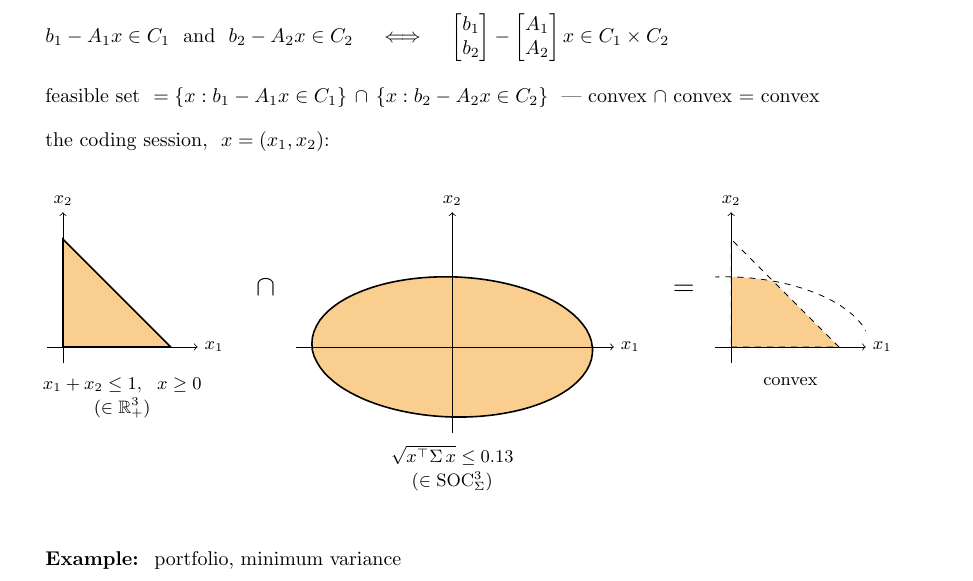
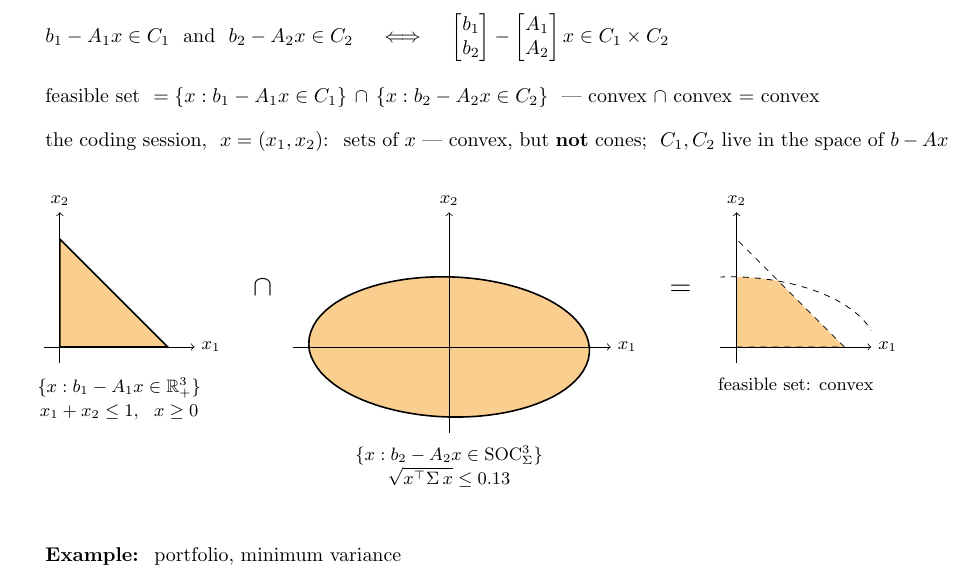
Before and after one commit to hankpark0706/AD7031, a LaTeX document (lecture-notes/OUU_week06_note.tex): part of page 6 of 7, cut so that both start at the same text. Compiled offline with pdfLaTeX.

Commit message:
Week 6 note: the intersection panels are sets of x, not cones
The triangle and ellipse are preimages {x : b_k - A_k x in C_k} -- convex, but
not cones (the triangle is not closed under scaling, the ellipse holds x and
-x). Panel labels now name those sets instead of "(in R^3_+)", "(in SOC)".

Co-Authored-By: Claude Opus 5.5 <noreply@anthropic.com>

```diff
--- a/lecture-notes/OUU_week06_note.tex
+++ b/lecture-notes/OUU_week06_note.tex
@@ -454,7 +454,8 @@ $\begin{aligned}
 \ --- convex $\cap$ convex $=$ convex
 \vspace{8pt}
 
-\hspace{0.7cm}the coding session, \ $x = (x_1, x_2)$:
+\hspace{0.7cm}the coding session, \ $x = (x_1, x_2)$: \ sets of $x$ --- convex, but \textbf{not} cones;
+\ $C_1, C_2$ live in the space of $b - Ax$
 \vspace{6pt}
 
 \begin{center}
@@ -463,7 +464,7 @@ $\begin{aligned}
   \draw[thick] (0,0) -- (1,0) -- (0,1) -- cycle;
   \draw[->] (-0.15,0) -- (1.25,0) node[right] {$x_1$};
   \draw[->] (0,-0.15) -- (0,1.25) node[above] {$x_2$};
-  \node[below, align=center] at (0.55,-0.22) {$x_1 + x_2 \le 1, \ \ x \ge 0$\\[1pt] $(\in \mathbb{R}^3_+)$};
+  \node[below, align=center] at (0.55,-0.22) {$\{x : b_1 - A_1 x \in \mathbb{R}^3_+\}$\\[1pt] $x_1 + x_2 \le 1, \ \ x \ge 0$};
 \end{tikzpicture}
 \quad\raisebox{0.9cm}{\Large$\cap$}\quad
 \begin{tikzpicture}[scale=1.9, font=\small, baseline=0]
@@ -473,7 +474,7 @@ $\begin{aligned}
         (\x:{0.13/sqrt(0.01*cos(\x)*cos(\x) + 0.002*cos(\x)*sin(\x) + 0.04*sin(\x)*sin(\x))}) -- cycle;
   \draw[->] (-1.45,0) -- (1.5,0) node[right] {$x_1$};
   \draw[->] (0,-0.8) -- (0,1.25) node[above] {$x_2$};
-  \node[below, align=center] at (0,-0.85) {$\sqrt{x^{\top}\Sigma\, x} \le 0.13$\\[1pt] $(\in \mathrm{SOC}_{\Sigma}^3)$};
+  \node[below, align=center] at (0,-0.85) {$\{x : b_2 - A_2 x \in \mathrm{SOC}_{\Sigma}^3\}$\\[1pt] $\sqrt{x^{\top}\Sigma\, x} \le 0.13$};
 \end{tikzpicture}
 \quad\raisebox{0.9cm}{\Large$=$}\quad
 \begin{tikzpicture}[scale=1.9, font=\small, baseline=0]
@@ -490,7 +491,7 @@ $\begin{aligned}
   \end{scope}
   \draw[->] (-0.15,0) -- (1.25,0) node[right] {$x_1$};
   \draw[->] (0,-0.15) -- (0,1.25) node[above] {$x_2$};
-  \node[below] at (0.55,-0.22) {convex};
+  \node[below] at (0.55,-0.22) {feasible set: convex};
 \end{tikzpicture}
 \end{center}
 \vspace{14pt}
```
Also changed, not shown: lecture-notes/OUU_week06_note.pdf.
